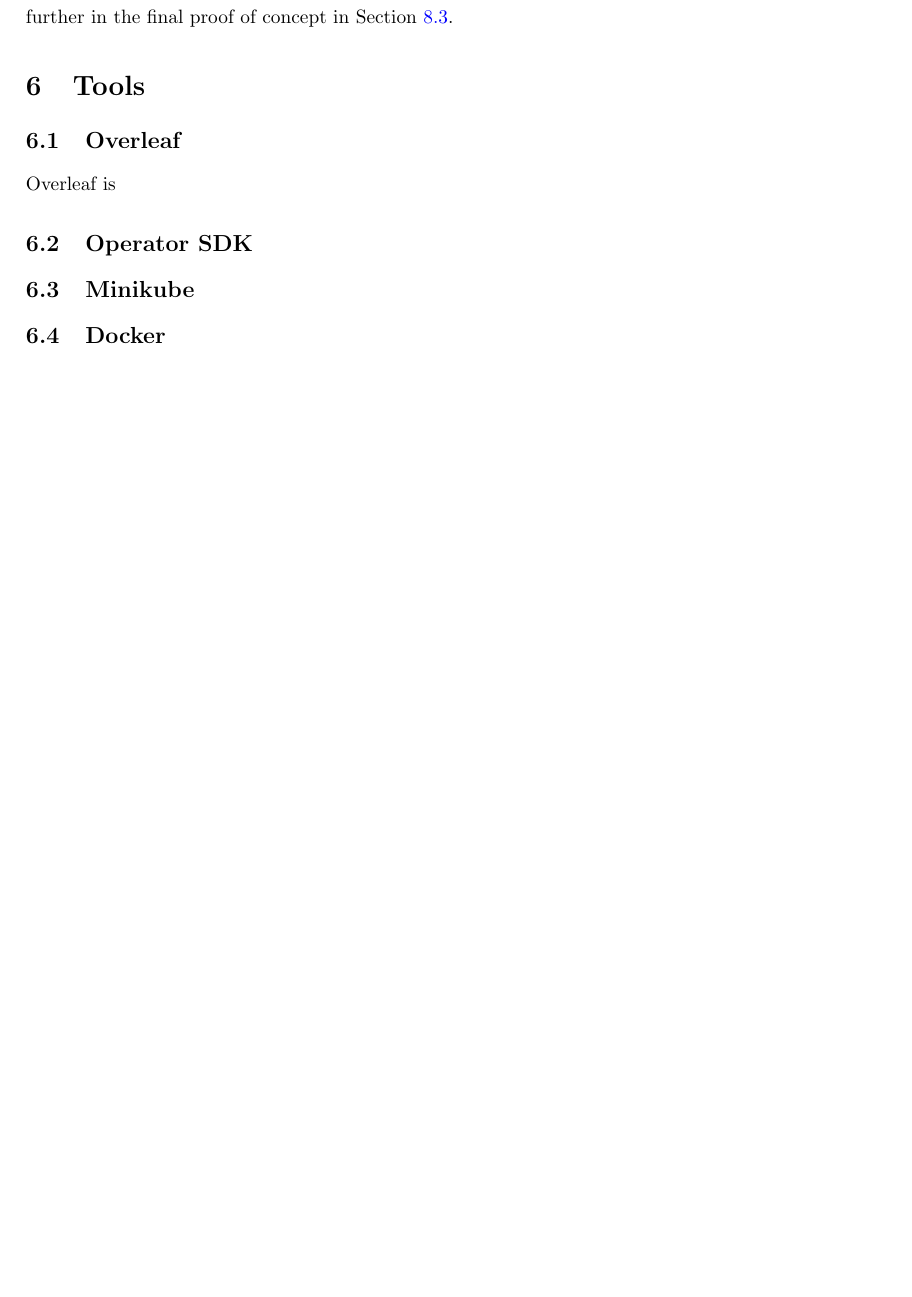
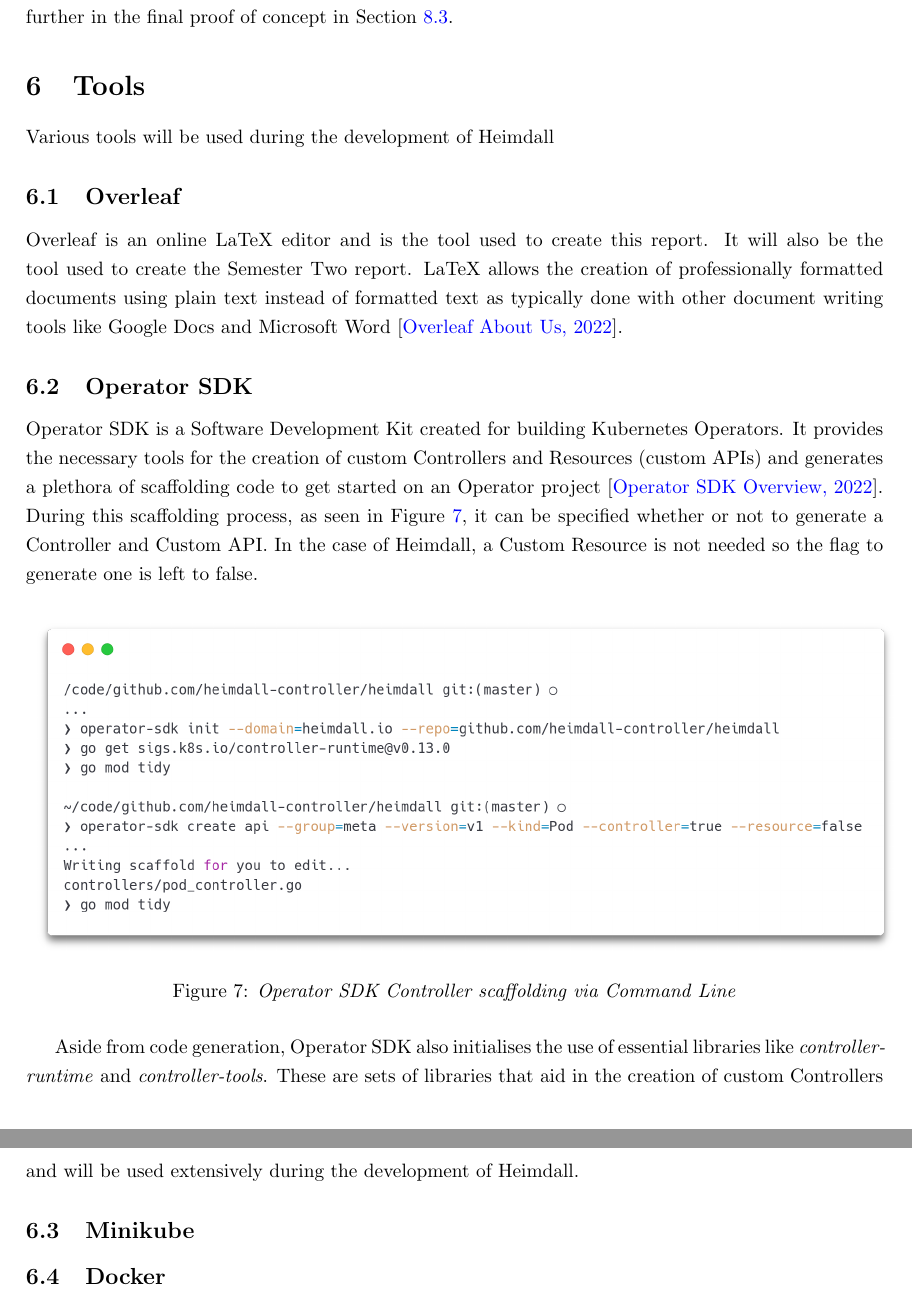
Before and after one commit to heimdall-controller/heimdall-report, a LaTeX document (main.tex): part of page 17 of 21 before the commit and two parts of pages 17 and 18 of 23 after it, the two joined at a grey line, cut so that both start at the same text, the shorter picture padded with empty space. Compiled offline with pdfLaTeX.

Commit message:
HEIMDOC-30: Added Operator-SDK and Overleaf to tools section

```diff
--- a/main.tex
+++ b/main.tex
@@ -311,12 +311,30 @@
 \subsubsection{Unstructured Package}
 
 Section \ref{controllers} detailed how Controllers can watch specific resources for events. Controllers can be configured to watch Resources which contain a specific label like \emph{heimdall: watching}. This is useful as it means a Controller can watch and perform actions on any Resource which can be dynamically configured. An issue arises when we consider the Resource kind the Controller is being told to watch. If a Controller is set to watch a specific Resource, it requires a Kind to be specified, which could be \emph{Pod}, \emph{Deployment}, etc. What if the Controller is configured to only watch Pods with a specific label but then that label is added to a custom resource which does not contain the kind \emph{Pod}. This is where the Unstructured Package comes into play. This package allows for a Controller to watch and interact with Resources of any Kind. This will be integral to the implementation of Heimdall as the Controller will need to complete its task on any Resource in a cluster regardless of its Kind. This is discussed further in the final proof of concept in Section \ref{unstructured-poc}.
+
+
+
 \section{Tools}
 
+Various tools will be used during the development of Heimdall
+
 \subsection{Overleaf}
-Overleaf is
+
+Overleaf is an online LaTeX editor and is the tool used to create this report. It will also be the tool used to create the Semester Two report. LaTeX allows the creation of professionally formatted documents using plain text instead of formatted text as typically done with other document writing tools like Google Docs and Microsoft Word \cite{overleaf}.
 
 \subsection{Operator SDK} \label{osdk}
+
+Operator SDK is a Software Development Kit created for building Kubernetes Operators. It provides the necessary tools for the creation of custom Controllers and Resources (custom APIs) and generates a plethora of scaffolding code to get started on an Operator project \cite{osdk-overview}. During this scaffolding process, as seen in Figure \ref{osdk-img}, it can be specified whether or not to generate a Controller and Custom API. In the case of Heimdall, a Custom Resource is not needed so the flag to generate one is left to false.
+
+\begin{figure}[H]
+    \centering
+    \includegraphics[width=160mm]{tools/osdk.png}
+    \caption{\emph{Operator SDK Controller scaffolding via Command Line}}
+    \label{osdk-img}
+\end{figure}
+
+Aside from code generation, Operator SDK also initialises the use of essential libraries like \emph{controller-runtime} and \emph{controller-tools}. These are sets of libraries that aid in the creation of custom Controllers and will be used extensively during the development of Heimdall.
+
 \subsection{Minikube}
 \subsection{Docker}
 \subsection{GitHub Actions}
```
Also changed, not shown: main.pdf, resources/tools/osdk.png (added), main.tex (13 more changed lines).
